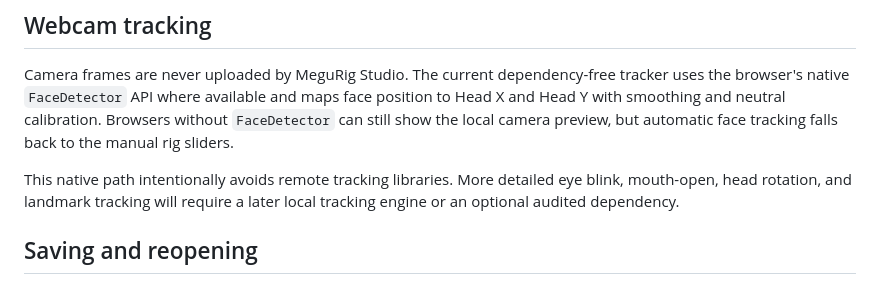
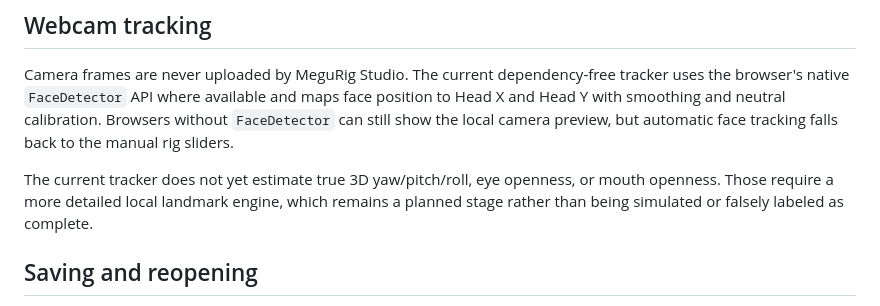
Before and after one commit to LEO-Miguel98/MeguRig-Studio, a Markdown page: README.md, the part around the change. Drawn GitHub-style.

Commit message:
docs: clarify browser tracking fallback

```diff
--- a/README.md
+++ b/README.md
@@ -38,7 +38,7 @@ The expression panel drives the same parameter controls used by the rig preview.
 
 Camera frames are never uploaded by MeguRig Studio. The current dependency-free tracker uses the browser's native `FaceDetector` API where available and maps face position to Head X and Head Y with smoothing and neutral calibration. Browsers without `FaceDetector` can still show the local camera preview, but automatic face tracking falls back to the manual rig sliders.
 
-This native path intentionally avoids remote tracking libraries. More detailed eye blink, mouth-open, head rotation, and landmark tracking will require a later local tracking engine or an optional audited dependency.
+The current tracker does not yet estimate true 3D yaw/pitch/roll, eye openness, or mouth openness. Those require a more detailed local landmark engine, which remains a planned stage rather than being simulated or falsely labeled as complete.
 
 ## Saving and reopening
 
```
